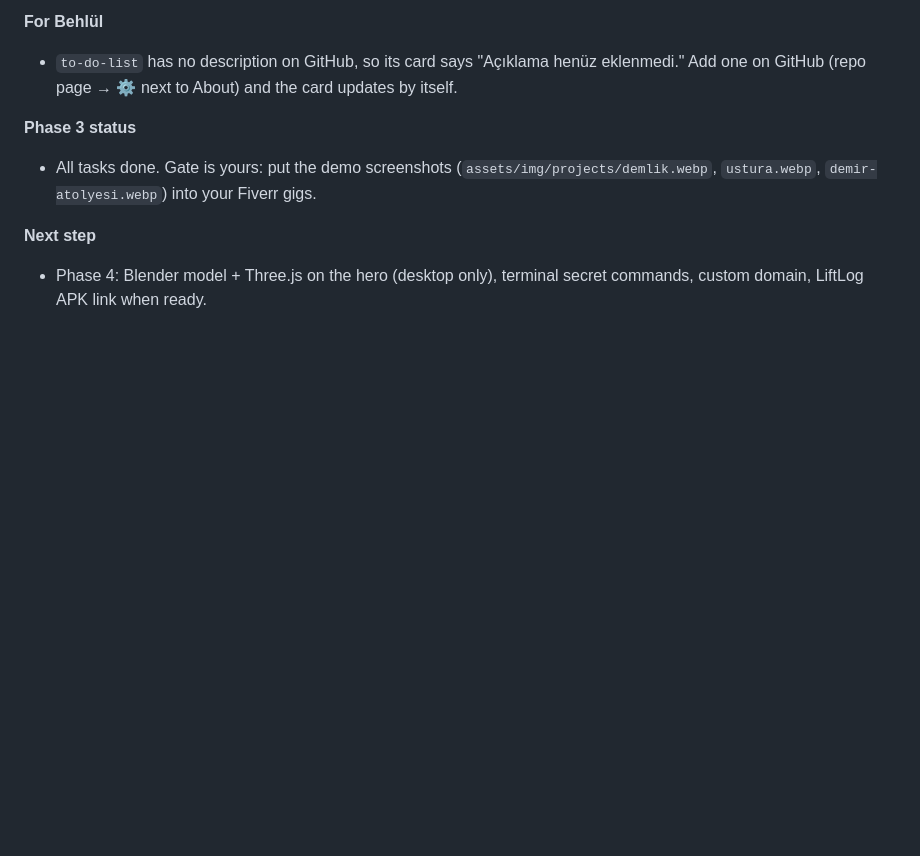
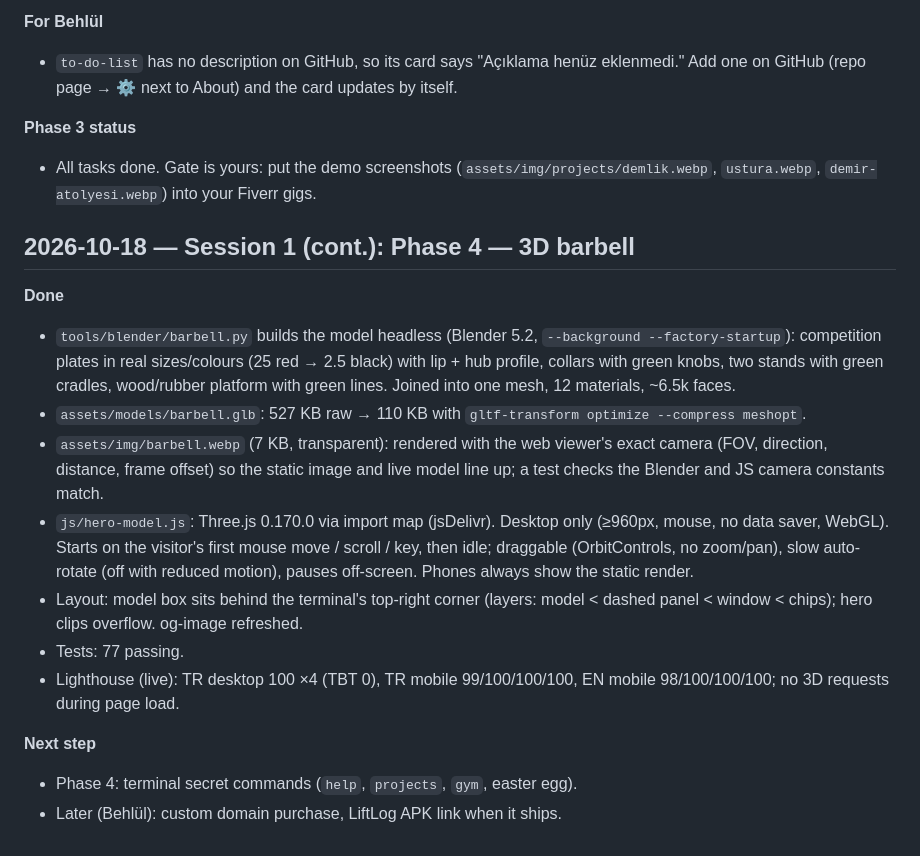
Before and after one commit to behlulakdag/behlulakdag.github.io, a Markdown page: PROGRESS.md, the part around the change. Rendered like a GitHub page; blank space fills up the shorter version.

Commit message:
docs: log Phase 4 3D model progress
Co-Authored-By: Claude Opus 5.5 <noreply@anthropic.com>

```diff
--- a/PROGRESS.md
+++ b/PROGRESS.md
@@ -124,5 +124,17 @@
 **Phase 3 status**
 - All tasks done. Gate is yours: put the demo screenshots (`assets/img/projects/demlik.webp`, `ustura.webp`, `demir-atolyesi.webp`) into your Fiverr gigs.
 
+## 2026-10-18 — Session 1 (cont.): Phase 4 — 3D barbell
+
+**Done**
+- `tools/blender/barbell.py` builds the model headless (Blender 5.2, `--background --factory-startup`): competition plates in real sizes/colours (25 red → 2.5 black) with lip + hub profile, collars with green knobs, two stands with green cradles, wood/rubber platform with green lines. Joined into one mesh, 12 materials, ~6.5k faces.
+- `assets/models/barbell.glb`: 527 KB raw → 110 KB with `gltf-transform optimize --compress meshopt`.
+- `assets/img/barbell.webp` (7 KB, transparent): rendered with the web viewer's exact camera (FOV, direction, distance, frame offset) so the static image and live model line up; a test checks the Blender and JS camera constants match.
+- `js/hero-model.js`: Three.js 0.170.0 via import map (jsDelivr). Desktop only (≥960px, mouse, no data saver, WebGL). Starts on the visitor's first mouse move / scroll / key, then idle; draggable (OrbitControls, no zoom/pan), slow auto-rotate (off with reduced motion), pauses off-screen. Phones always show the static render.
+- Layout: model box sits behind the terminal's top-right corner (layers: model < dashed panel < window < chips); hero clips overflow. og-image refreshed.
+- Tests: 77 passing.
+- Lighthouse (live): TR desktop 100 ×4 (TBT 0), TR mobile 99/100/100/100, EN mobile 98/100/100/100; no 3D requests during page load.
+
 **Next step**
-- Phase 4: Blender model + Three.js on the hero (desktop only), terminal secret commands, custom domain, LiftLog APK link when ready.
+- Phase 4: terminal secret commands (`help`, `projects`, `gym`, easter egg).
+- Later (Behlül): custom domain purchase, LiftLog APK link when it ships.
```
Also changed, not shown: docs/PLAN.md (+1 -1 lines).
